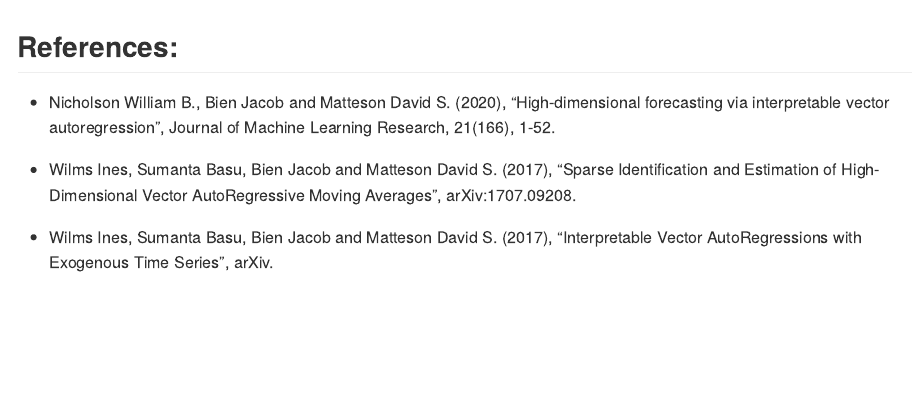
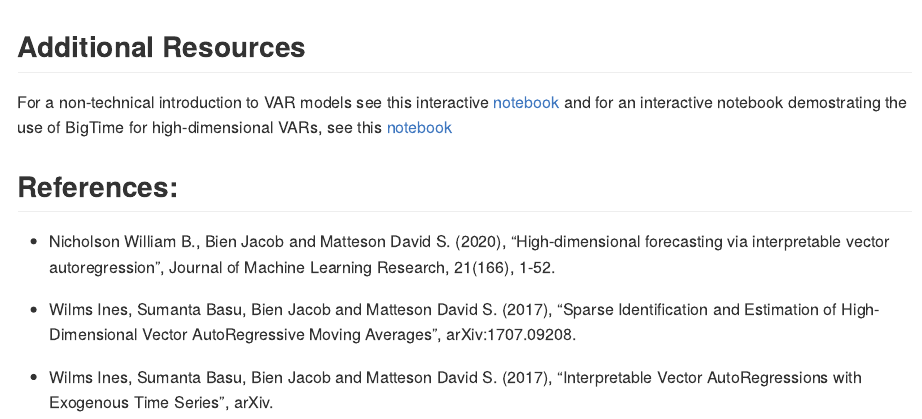
Before and after one commit to ineswilms/bigtime, an R Markdown document (README.Rmd): the page in a window 1100 px wide, from 8220 px down. Rendered offline with R 4.5, knitr and Pandoc, with nearby package versions; code that draws random numbers runs with fixed seeds of ours; some code elsewhere in the file could not run offline; badge pictures from the web are left out.

Commit message:
Added notebook links to readme

````diff
--- a/README.Rmd
+++ b/README.Rmd
@@ -158,6 +158,11 @@ ARMAfit <- sparseVARMA(Y=y)
 lagmatrix(fit=ARMAfit, model="VARMA")
 ```
 
+## Additional Resources
+
+For a non-technical introduction to VAR models see this interactive [notebook](https://mybinder.org/v2/gh/enweg/SnT_VARS/main?urlpath=shiny/App/) and for an interactive notebook demostrating the use of BigTime for high-dimensional VARs, see this  [notebook](https://mybinder.org/v2/gh/enweg/SnT_BigTime/main?urlpath=shiny/App/)
+
+
 ## References:
 
 * Nicholson William B., Bien Jacob and Matteson David S. (2020), "High-dimensional forecasting via interpretable vector autoregression", Journal of Machine Learning Research, 21(166), 1-52.
````
